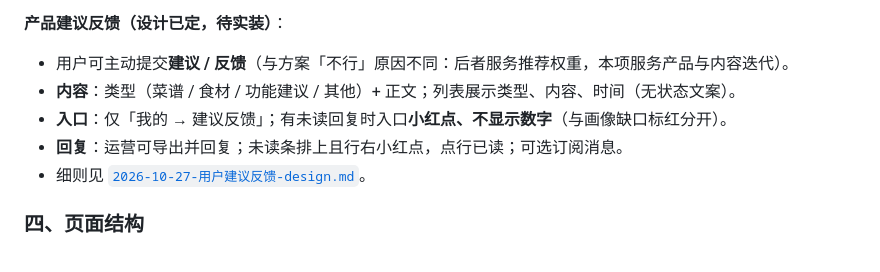
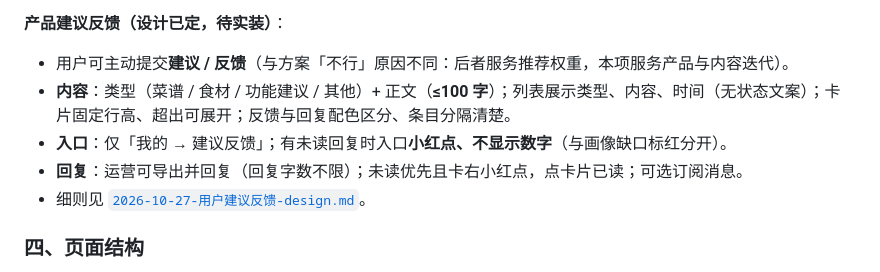
Before and after one commit to luonanqin/cookthis, a Markdown page: doc/需求概述.md, the part around the change. Rendered like a GitHub page.

Commit message:
docs: 反馈字数、展开与回复配色补充
Co-authored-by: Cursor <cursoragent@cursor.com>

```diff
--- a/doc/需求概述.md
+++ b/doc/需求概述.md
@@ -343,9 +343,9 @@
 
 **产品建议反馈（设计已定，待实装）**：
 - 用户可主动提交**建议 / 反馈**（与方案「不行」原因不同：后者服务推荐权重，本项服务产品与内容迭代）。
-- **内容**：类型（菜谱 / 食材 / 功能建议 / 其他）+ 正文；列表展示类型、内容、时间（无状态文案）。
+- **内容**：类型（菜谱 / 食材 / 功能建议 / 其他）+ 正文（**≤100 字**）；列表展示类型、内容、时间（无状态文案）；卡片固定行高、超出可展开；反馈与回复配色区分、条目分隔清楚。
 - **入口**：仅「我的 → 建议反馈」；有未读回复时入口**小红点、不显示数字**（与画像缺口标红分开）。
-- **回复**：运营可导出并回复；未读条排上且行右小红点，点行已读；可选订阅消息。
+- **回复**：运营可导出并回复（回复字数不限）；未读优先且卡右小红点，点卡片已读；可选订阅消息。
 - 细则见 [`2026-10-27-用户建议反馈-design.md`](../docs/superpowers/specs/2026-10-27-用户建议反馈-design.md)。
 
 ### 四、页面结构
```
Also changed, not shown: 1 other file.
